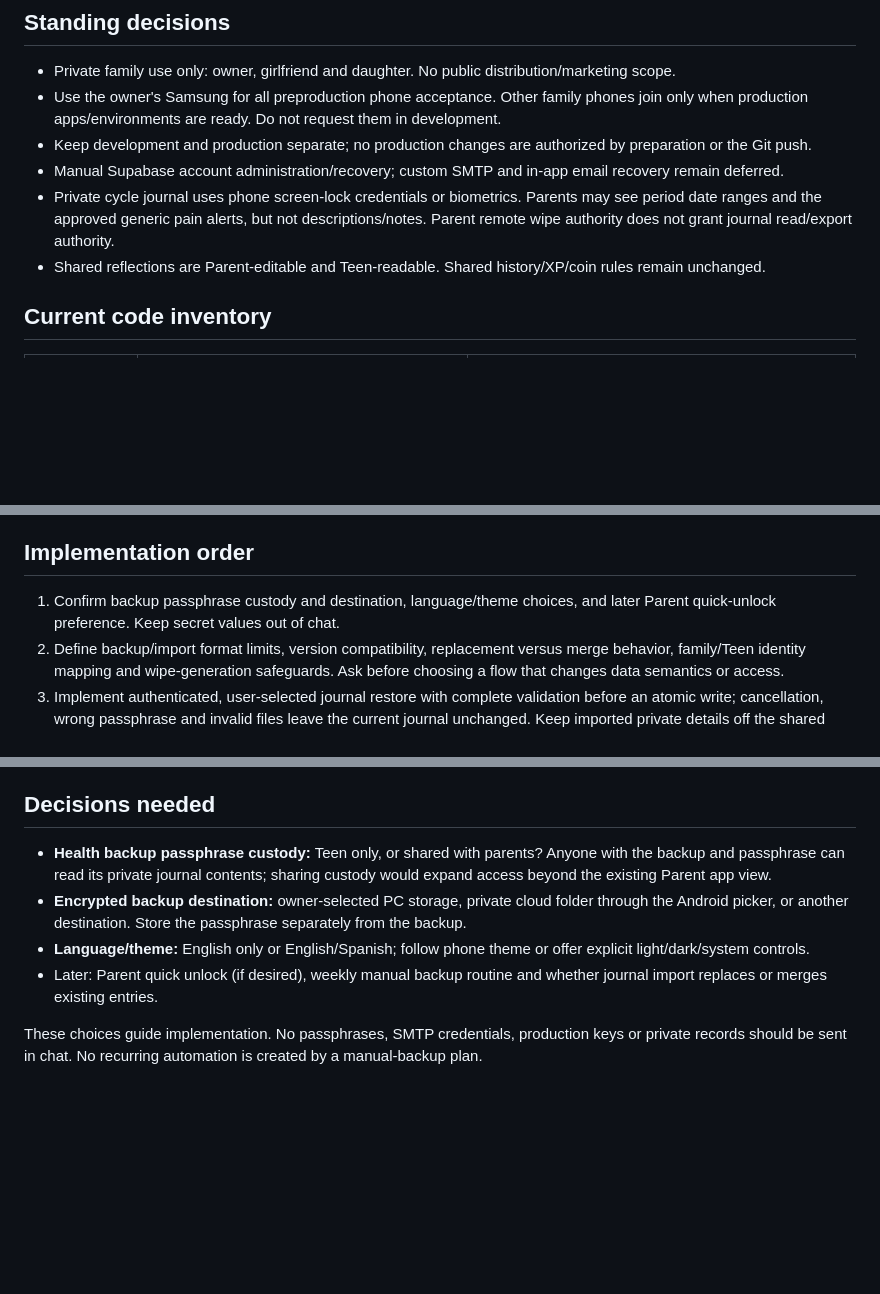
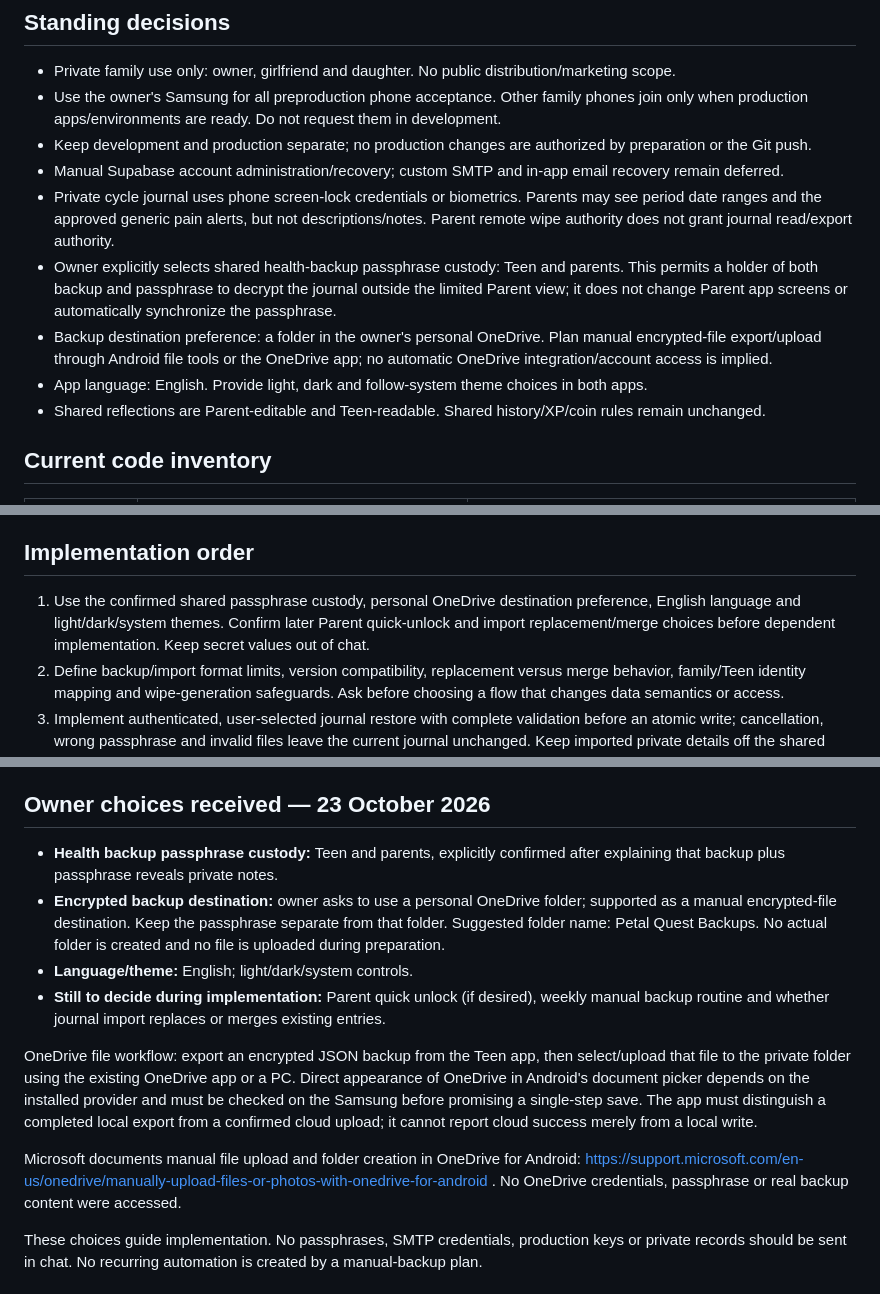
Before and after one commit to kannoncoding/petal-quest, a Markdown page: docs/phase11/Preparation-Report.md, 3 parts joined by grey strips. Rendered like a GitHub page; blank space fills up the shorter version.

Commit message:
Record Phase 11 backup custody, OneDrive and theme decisions

```diff
--- a/docs/phase11/Preparation-Report.md
+++ b/docs/phase11/Preparation-Report.md
@@ -9,6 +9,9 @@ Status: prepared for implementation, 23 October 2026. Phase10 is accepted under
 - Keep development and production separate; no production changes are authorized by preparation or the Git push.
 - Manual Supabase account administration/recovery; custom SMTP and in-app email recovery remain deferred.
 - Private cycle journal uses phone screen-lock credentials or biometrics. Parents may see period date ranges and the approved generic pain alerts, but not descriptions/notes. Parent remote wipe authority does not grant journal read/export authority.
+- Owner explicitly selects shared health-backup passphrase custody: Teen and parents. This permits a holder of both backup and passphrase to decrypt the journal outside the limited Parent view; it does not change Parent app screens or automatically synchronize the passphrase.
+- Backup destination preference: a folder in the owner's personal OneDrive. Plan manual encrypted-file export/upload through Android file tools or the OneDrive app; no automatic OneDrive integration/account access is implied.
+- App language: English. Provide light, dark and follow-system theme choices in both apps.
 - Shared reflections are Parent-editable and Teen-readable. Shared history/XP/coin rules remain unchanged.
 
 ## Current code inventory
@@ -27,7 +30,7 @@ Inventory is source-only; no real journal, session, credential or backup payload
 
 ## Implementation order
 
-1. Confirm backup passphrase custody and destination, language/theme choices, and later Parent quick-unlock preference. Keep secret values out of chat.
+1. Use the confirmed shared passphrase custody, personal OneDrive destination preference, English language and light/dark/system themes. Confirm later Parent quick-unlock and import replacement/merge choices before dependent implementation. Keep secret values out of chat.
 2. Define backup/import format limits, version compatibility, replacement versus merge behavior, family/Teen identity mapping and wipe-generation safeguards. Ask before choosing a flow that changes data semantics or access.
 3. Implement authenticated, user-selected journal restore with complete validation before an atomic write; cancellation, wrong passphrase and invalid files leave the current journal unchanged. Keep imported private details off the shared backend and Parent screens.
 4. Add agreed app settings and explicit export/deletion descriptions distinguishing device cache, account/family history, private journal and previously exported files.
@@ -35,12 +38,16 @@ Inventory is source-only; no real journal, session, credential or backup payload
 6. Document compatible app/backend updates, signing-key custody, basic usage/cost checks and service resume. Verify current official provider instructions/limits when implementing those operational steps; do not upgrade billing automatically.
 7. Use synthetic data on the Samsung for restore/failure/recovery checks. No backups of actual family/health data are needed during preparation. Carry independent-device observations to the private production rollout.
 
-## Decisions needed
+## Owner choices received — 23 October 2026
 
-- **Health backup passphrase custody:** Teen only, or shared with parents? Anyone with the backup and passphrase can read its private journal contents; sharing custody would expand access beyond the existing Parent app view.
-- **Encrypted backup destination:** owner-selected PC storage, private cloud folder through the Android picker, or another destination. Store the passphrase separately from the backup.
-- **Language/theme:** English only or English/Spanish; follow phone theme or offer explicit light/dark/system controls.
-- Later: Parent quick unlock (if desired), weekly manual backup routine and whether journal import replaces or merges existing entries.
+- **Health backup passphrase custody:** Teen and parents, explicitly confirmed after explaining that backup plus passphrase reveals private notes.
+- **Encrypted backup destination:** owner asks to use a personal OneDrive folder; supported as a manual encrypted-file destination. Keep the passphrase separate from that folder. Suggested folder name: Petal Quest Backups. No actual folder is created and no file is uploaded during preparation.
+- **Language/theme:** English; light/dark/system controls.
+- **Still to decide during implementation:** Parent quick unlock (if desired), weekly manual backup routine and whether journal import replaces or merges existing entries.
+
+OneDrive file workflow: export an encrypted JSON backup from the Teen app, then select/upload that file to the private folder using the existing OneDrive app or a PC. Direct appearance of OneDrive in Android's document picker depends on the installed provider and must be checked on the Samsung before promising a single-step save. The app must distinguish a completed local export from a confirmed cloud upload; it cannot report cloud success merely from a local write.
+
+Microsoft documents manual file upload and folder creation in OneDrive for Android: https://support.microsoft.com/en-us/onedrive/manually-upload-files-or-photos-with-onedrive-for-android . No OneDrive credentials, passphrase or real backup content were accessed.
 
 These choices guide implementation. No passphrases, SMTP credentials, production keys or private records should be sent in chat. No recurring automation is created by a manual-backup plan.
 
```
